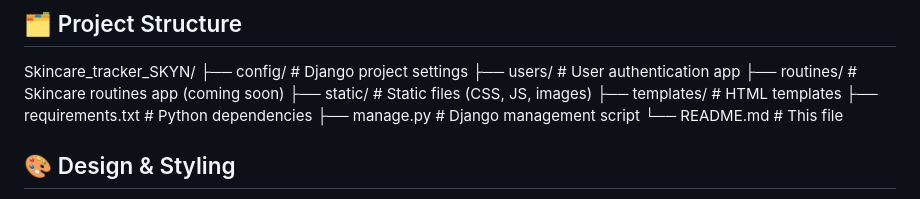
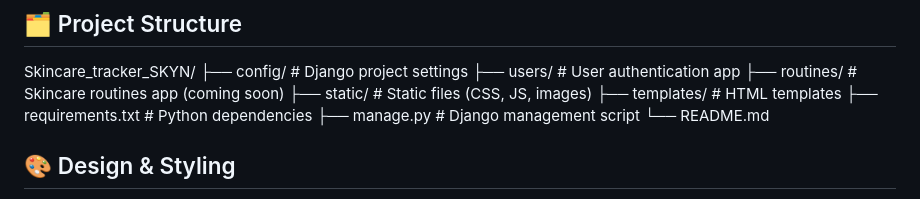
Before and after one commit to iismail06/Skincare_tracker_SKYN, a Markdown page: README.md, the part around the change. GitHub-like rendering.

Commit message:
fix: Correct formatting of README.md file structure

```diff
--- a/README.md
+++ b/README.md
@@ -86,7 +86,7 @@ Skincare_tracker_SKYN/
 ├── templates/             # HTML templates
 ├── requirements.txt       # Python dependencies
 ├── manage.py             # Django management script
-└── README.md             # This file
+└── README.md
 
 ## 🎨 Design & Styling
 
```
